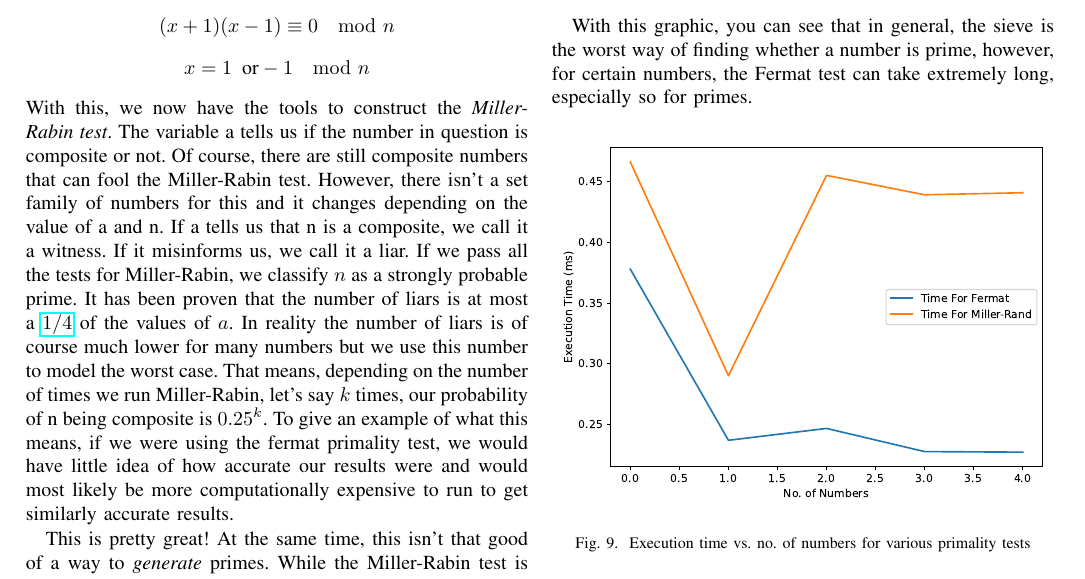
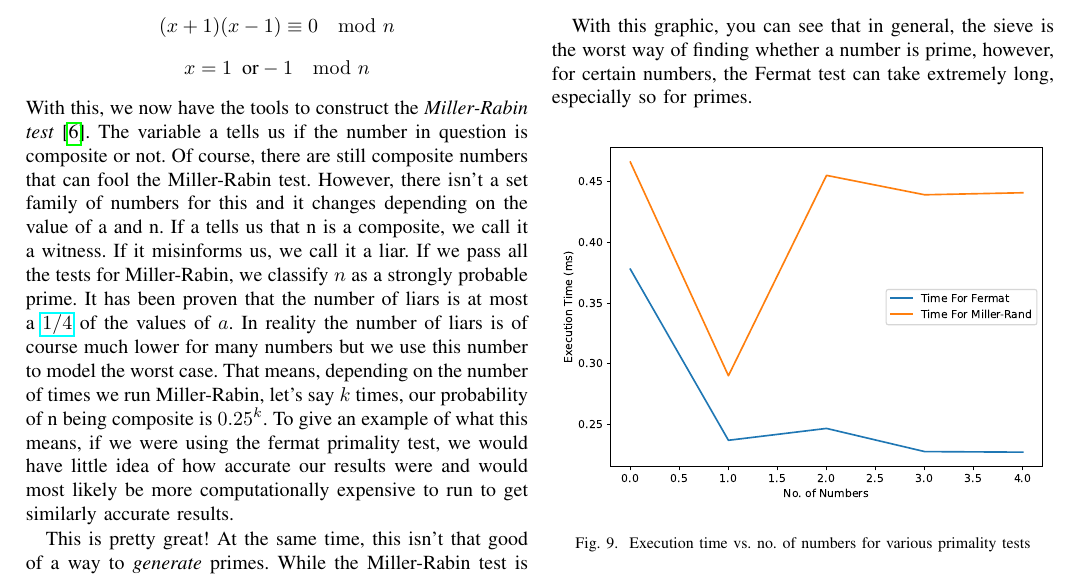
Before and after one commit to TheToasterMonster/cs2051-project, a LaTeX paper (final-paper/final-paper.tex): part of page 7 of 8, cut so that both start at the same text. Compiled offline with pdfLaTeX.

Commit message:
Added an in-text citation

```diff
--- a/final-paper/final-paper.tex
+++ b/final-paper/final-paper.tex
@@ -527,7 +527,7 @@ The other reason this works is because the only of roots of $1$ $\mod n$ are $1$
 \[
     x = 1\,\,\, \text{or} -1 \mod n
 \]
-With this, we now have the tools to construct the \textit{Miller-Rabin test}. The variable a tells us if the number in question is composite or not. Of course, there are still composite numbers that can fool the Miller-Rabin test. However, there isn't a set family of numbers for this and it changes depending on the value of a and n. If a tells us that n is a composite, we call it a witness. If it misinforms us, we call it a liar. If we pass all the tests for Miller-Rabin, we classify $n$ as a strongly probable prime. It has been proven that the number of liars is at most a \href{https://doi.org/10.1016%2F0022-314X%2880%2990084-0}{$1/4$} of the values of $a$. In reality the number of liars is of course much lower for many numbers but we use this number to model the worst case. That means, depending on the number of times we run Miller-Rabin, let's say $k$ times, our probability of n being composite is $0.25^k$. To give an example of what this means, if we were using the fermat primality test, we would have little idea of how accurate our results were and would most likely be more computationally expensive to run to get similarly accurate results.
+With this, we now have the tools to construct the \textit{Miller-Rabin test} \cite{b6}. The variable a tells us if the number in question is composite or not. Of course, there are still composite numbers that can fool the Miller-Rabin test. However, there isn't a set family of numbers for this and it changes depending on the value of a and n. If a tells us that n is a composite, we call it a witness. If it misinforms us, we call it a liar. If we pass all the tests for Miller-Rabin, we classify $n$ as a strongly probable prime. It has been proven that the number of liars is at most a \href{https://doi.org/10.1016%2F0022-314X%2880%2990084-0}{$1/4$} of the values of $a$. In reality the number of liars is of course much lower for many numbers but we use this number to model the worst case. That means, depending on the number of times we run Miller-Rabin, let's say $k$ times, our probability of n being composite is $0.25^k$. To give an example of what this means, if we were using the fermat primality test, we would have little idea of how accurate our results were and would most likely be more computationally expensive to run to get similarly accurate results.
 
 This is pretty great! At the same time, this isn't that good of a way to \textit{generate} primes. While the Miller-Rabin test is good at determining primes, sieves are still the best way of generating them. In fact, if you compare them, the sieve of Erastothenes, the most basic sieve significantly outperforms the Miller-Rabin in time. However, we're not quite done with Miller-Rabin yet. While Miller-Rabin can never be quite as good as a Sieve, we can still optimize it. The only part of Miller-Rabin that is not deterministic are the randomizations. We can make this deterministic. Through some \href{https://doi.org/10.1145%2F800116.803773}{group theory}, we know that we only need to iterate till the minimum of $n - 1$ and $2\ln{n}^2$ since if we assume the generalized Riemann hypothesis, we know that every group is generated by the smallest $\ln{n}^2$. However, in practice, this is usually much more expensive and the normal Miller-Rabin is used since it has extremely high confidence.
 
```
